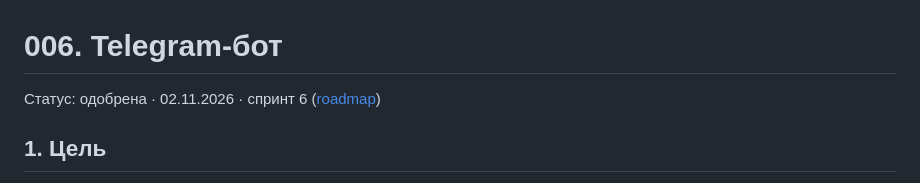
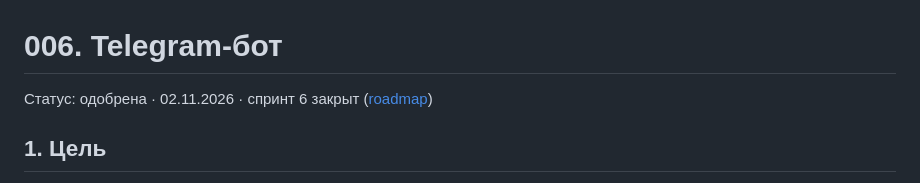
Before and after one commit to lama2x2/sobesnik, a Markdown page: docs/specs/006-bot.md, the part around the change. Rendered like a GitHub page.

Commit message:
Отметить спеку 006 закрытой
Co-Authored-By: Claude Opus 5.5 <noreply@anthropic.com>

```diff
--- a/docs/specs/006-bot.md
+++ b/docs/specs/006-bot.md
@@ -1,6 +1,6 @@
 # 006. Telegram-бот
 
-Статус: одобрена · 02.11.2026 · спринт 6 ([roadmap](../roadmap.md))
+Статус: одобрена · 02.11.2026 · спринт 6 закрыт ([roadmap](../roadmap.md))
 
 ## 1. Цель
 
```
